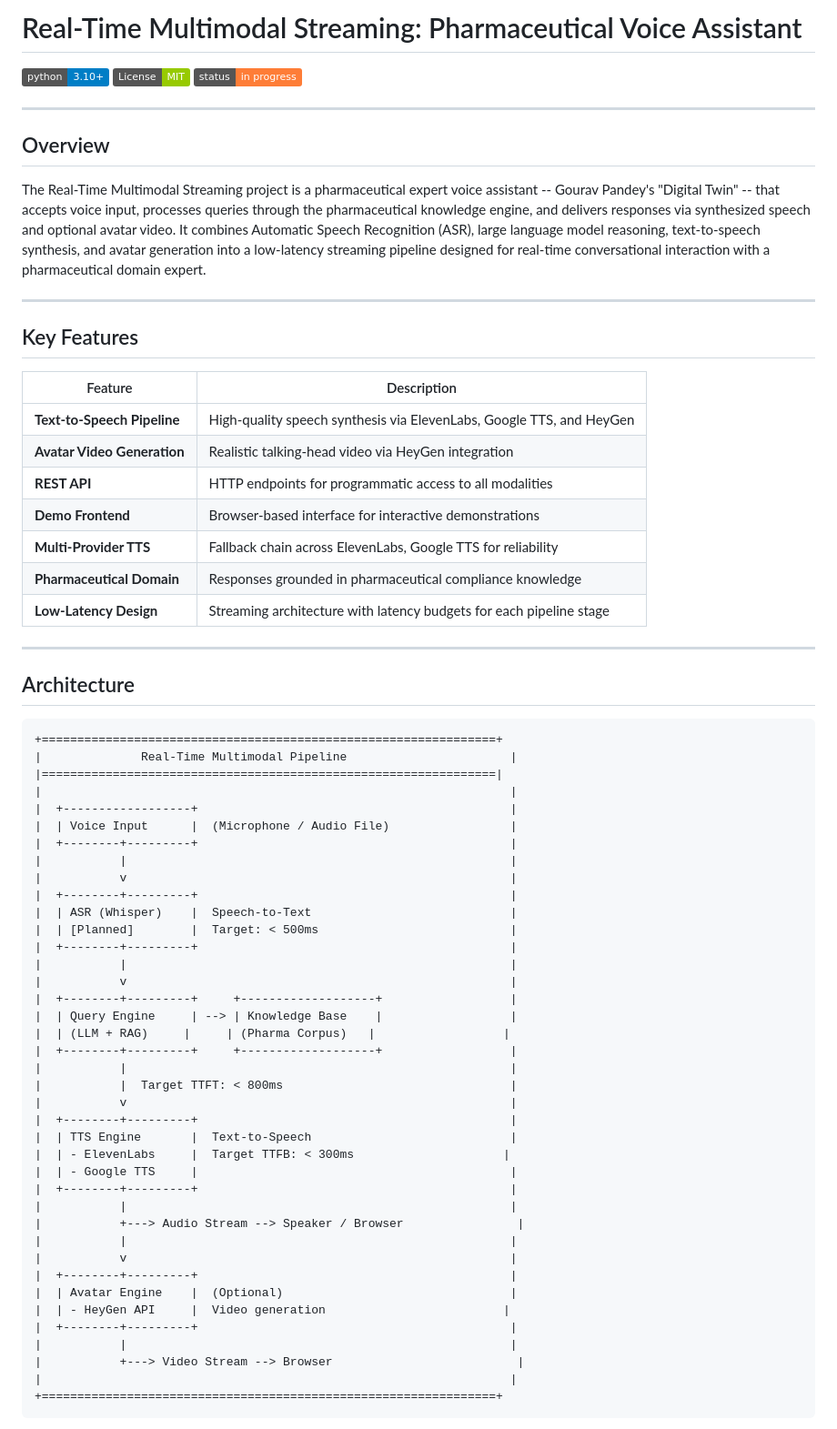
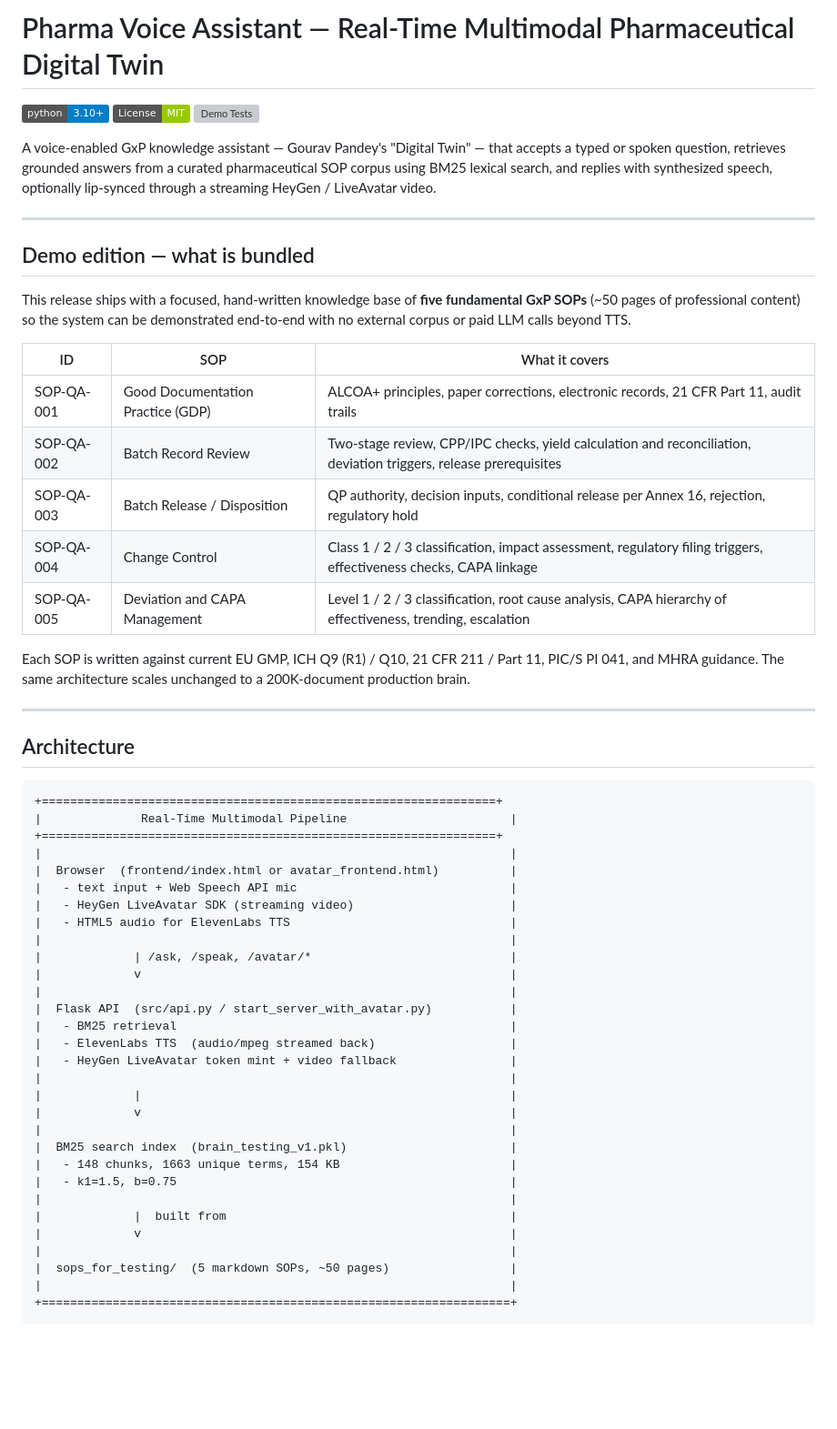
Before and after one commit to gauravpandey36/pharma-voice-assistant, a Markdown page: README.md, the part around one of its changes. Shown at 91% size. GitHub-like rendering; badges without logos; blank space fills up the shorter version; grey boxes are pictures that could not be loaded.

````diff
--- a/README.md
+++ b/README.md
@@ -1,28 +1,33 @@
-# Real-Time Multimodal Streaming: Pharmaceutical Voice Assistant
+# Pharma Voice Assistant — Real-Time Multimodal Pharmaceutical Digital Twin
 
 [![Python 3.10+](https://img.shields.io/badge/python-3.10%2B-blue.svg)](https://www.python.org/downloads/)
 [![License: MIT](https://img.shields.io/badge/License-MIT-green.svg)](https://opensource.org/licenses/MIT)
-[![Status: In Progress](https://img.shields.io/badge/status-in%20progress-orange.svg)]()
+[![Demo Tests](https://img.shields.io/badge/demo%20tests-15%2F15%20passing-brightgreen.svg)]()
+
+A voice-enabled GxP knowledge assistant — Gourav Pandey's "Digital Twin" — that accepts a
+typed or spoken question, retrieves grounded answers from a curated pharmaceutical SOP
+corpus using BM25 lexical search, and replies with synthesized speech, optionally
+lip-synced through a streaming HeyGen / LiveAvatar video.
 
 ---
 
-## Overview
+## Demo edition — what is bundled
 
-The Real-Time Multimodal Streaming project is a pharmaceutical expert voice assistant -- Gourav Pandey's "Digital Twin" -- that accepts voice input, processes queries through the pharmaceutical knowledge engine, and delivers responses via synthesized speech and optional avatar video. It combines Automatic Speech Recognition (ASR), large language model reasoning, text-to-speech synthesis, and avatar generation into a low-latency streaming pipeline designed for real-time conversational interaction with a pharmaceutical domain expert.
+This release ships with a focused, hand-written knowledge base of **five fundamental GxP
+SOPs** (~50 pages of professional content) so the system can be demonstrated end-to-end
+with no external corpus or paid LLM calls beyond TTS.
 
----
+| ID | SOP | What it covers |
+|---|---|---|
+| SOP-QA-001 | Good Documentation Practice (GDP) | ALCOA+ principles, paper corrections, electronic records, 21 CFR Part 11, audit trails |
+| SOP-QA-002 | Batch Record Review | Two-stage review, CPP/IPC checks, yield calculation and reconciliation, deviation triggers, release prerequisites |
+| SOP-QA-003 | Batch Release / Disposition | QP authority, decision inputs, conditional release per Annex 16, rejection, regulatory hold |
+| SOP-QA-004 | Change Control | Class 1 / 2 / 3 classification, impact assessment, regulatory filing triggers, effectiveness checks, CAPA linkage |
+| SOP-QA-005 | Deviation and CAPA Management | Level 1 / 2 / 3 classification, root cause analysis, CAPA hierarchy of effectiveness, trending, escalation |
 
-## Key Features
-
-| Feature | Description |
-|---|---|
-| **Text-to-Speech Pipeline** | High-quality speech synthesis via ElevenLabs, Google TTS, and HeyGen |
-| **Avatar Video Generation** | Realistic talking-head video via HeyGen integration |
-| **REST API** | HTTP endpoints for programmatic access to all modalities |
-| **Demo Frontend** | Browser-based interface for interactive demonstrations |
-| **Multi-Provider TTS** | Fallback chain across ElevenLabs, Google TTS for reliability |
-| **Pharmaceutical Domain** | Responses grounded in pharmaceutical compliance knowledge |
-| **Low-Latency Design** | Streaming architecture with latency budgets for each pipeline stage |
+Each SOP is written against current EU GMP, ICH Q9 (R1) / Q10, 21 CFR 211 / Part 11,
+PIC/S PI 041, and MHRA guidance. The same architecture scales unchanged to a 200K-document
+production brain.
 
 ---
 
@@ -31,40 +36,33 @@ The Real-Time Multimodal Streaming project is a pharmaceutical expert voice assi
 ```
 +================================================================+
 |              Real-Time Multimodal Pipeline                       |
-|================================================================|
++================================================================+
 |                                                                  |
-|  +------------------+                                            |
-|  | Voice Input      |  (Microphone / Audio File)                 |
-|  +--------+---------+                                            |
-|           |                                                      |
-|           v                                                      |
-|  +--------+---------+                                            |
-|  | ASR (Whisper)    |  Speech-to-Text                            |
-|  | [Planned]        |  Target: < 500ms                           |
-|  +--------+---------+                                            |
-|           |                                                      |
-|           v                                                      |
-|  +--------+---------+     +-------------------+                  |
-|  | Query Engine     | --> | Knowledge Base    |                  |
-|  | (LLM + RAG)     |     | (Pharma Corpus)   |                  |
-|  +--------+---------+     +-------------------+                  |
-|           |                                                      |
-|           |  Target TTFT: < 800ms                                |
-|           v                                                      |
-|  +--------+---------+                                            |
-|  | TTS Engine       |  Text-to-Speech                            |
-|  | - ElevenLabs     |  Target TTFB: < 300ms                     |
-|  | - Google TTS     |                                            |
-|  +--------+---------+                                            |
-|           |                                                      |
-|           +---> Audio Stream --> Speaker / Browser                |
-|           |                                                      |
-|           v                                                      |
-|  +--------+---------+                                            |
-|  | Avatar Engine    |  (Optional)                                |
-|  | - HeyGen API     |  Video generation                         |
-|  +--------+---------+                                            |
-|           |                                                      |
-|           +---> Video Stream --> Browser                          |
+|  Browser  (frontend/index.html or avatar_frontend.html)          |
+|   - text input + Web Speech API mic                              |
+|   - HeyGen LiveAvatar SDK (streaming video)                      |
+|   - HTML5 audio for ElevenLabs TTS                               |
 |                                                                  |
-+================================================================+
+|             | /ask, /speak, /avatar/*                            |
+|             v                                                    |
+|                                                                  |
+|  Flask API  (src/api.py / start_server_with_avatar.py)           |
+|   - BM25 retrieval                                               |
+|   - ElevenLabs TTS  (audio/mpeg streamed back)                   |
+|   - HeyGen LiveAvatar token mint + video fallback                |
+|                                                                  |
+|             |                                                    |
+|             v                                                    |
+|                                                                  |
+|  BM25 search index  (brain_testing_v1.pkl)                       |
+|   - 148 chunks, 1663 unique terms, 154 KB                        |
+|   - k1=1.5, b=0.75                                               |
+|                                                                  |
+|             |  built from                                        |
+|             v                                                    |
+|                                                                  |
+|  sops_for_testing/  (5 markdown SOPs, ~50 pages)                 |
+|                                                                  |
++==================================================================+
+```
+
````
Also changed, not shown: other parts of README.md (+200 -219 lines).
